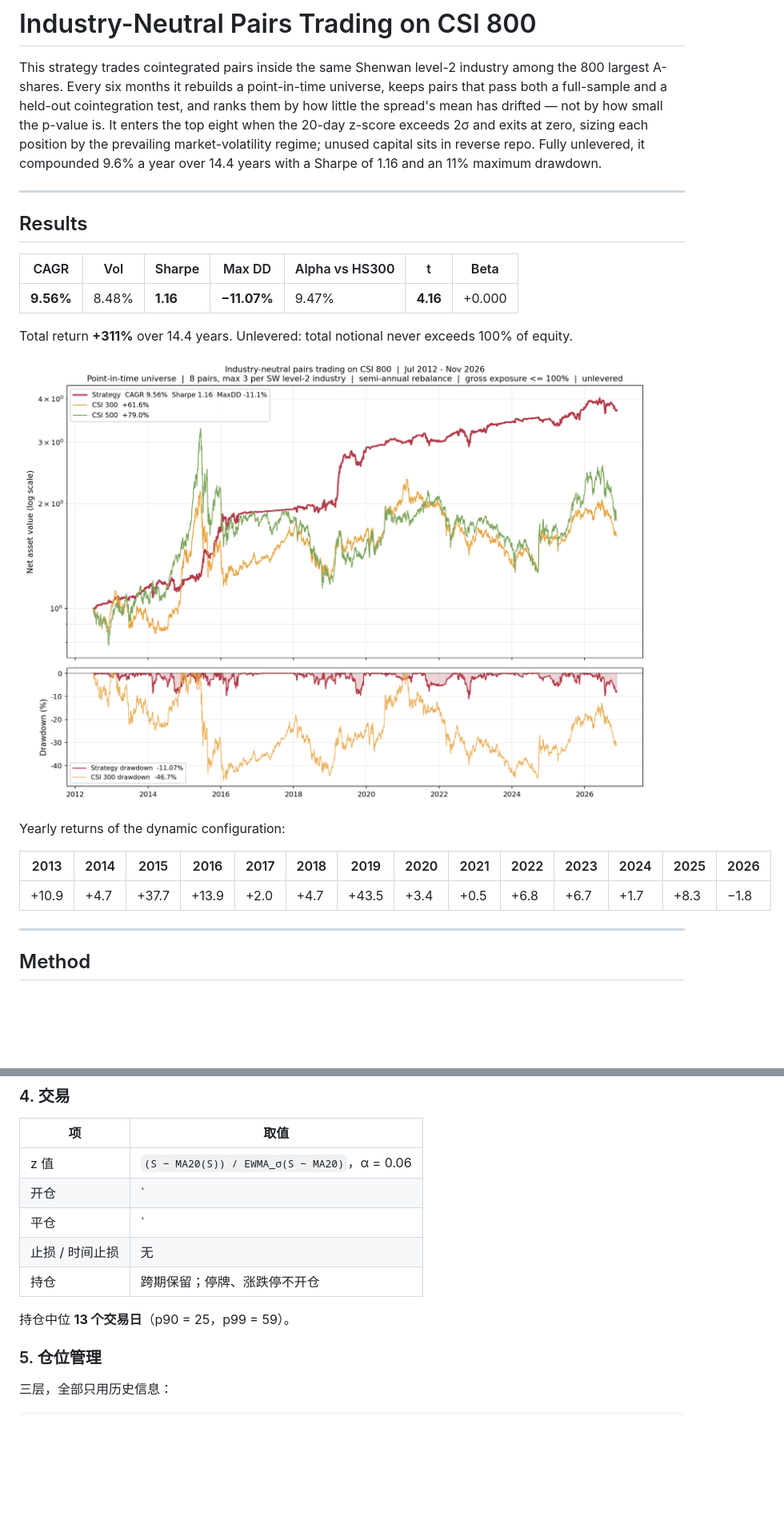
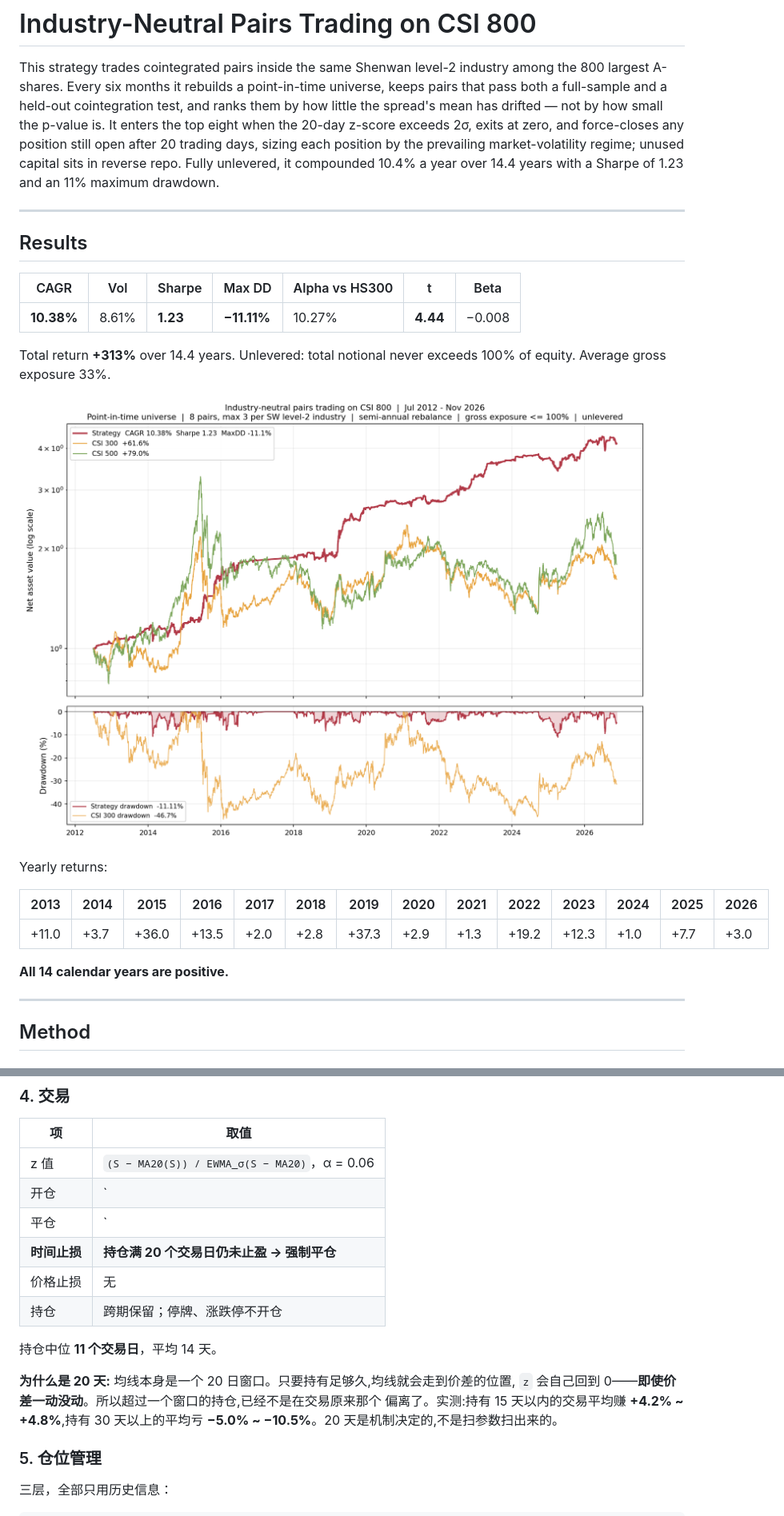
Before and after one commit to 2003yzhe/Pairs-trading, a Markdown page: README.md, 2 parts joined by grey strips. Shown at 80% size. Rendered like a GitHub page; pictures changed too: results/equity_curve.png; blank space fills up the shorter version.

```diff
--- a/README.md
+++ b/README.md
@@ -5,9 +5,10 @@ among the 800 largest A-shares. Every six months it rebuilds a point-in-time
 universe, keeps pairs that pass both a full-sample and a held-out cointegration
 test, and ranks them by how little the spread's mean has drifted — not by how
 small the p-value is. It enters the top eight when the 20-day z-score exceeds
-2σ and exits at zero, sizing each position by the prevailing market-volatility
-regime; unused capital sits in reverse repo. Fully unlevered, it compounded
-9.6% a year over 14.4 years with a Sharpe of 1.16 and an 11% maximum drawdown.
+2σ, exits at zero, and force-closes any position still open after 20 trading
+days, sizing each position by the prevailing market-volatility regime; unused
+capital sits in reverse repo. Fully unlevered, it compounded 10.4% a year over
+14.4 years with a Sharpe of 1.23 and an 11% maximum drawdown.
 
 ---
 
@@ -15,18 +16,20 @@ regime; unused capital sits in reverse repo. Fully unlevered, it compounded
 
 | CAGR | Vol | Sharpe | Max DD | Alpha vs HS300 | t | Beta |
 |---|---|---|---|---|---|---|
-| **9.56%** | 8.48% | **1.16** | **−11.07%** | 9.47% | **4.16** | +0.000 |
+| **10.38%** | 8.61% | **1.23** | **−11.11%** | 10.27% | **4.44** | −0.008 |
 
-Total return **+311%** over 14.4 years. Unlevered: total notional never exceeds
-100% of equity.
+Total return **+313%** over 14.4 years. Unlevered: total notional never exceeds
+100% of equity. Average gross exposure 33%.
 
 ![Equity curve](results/equity_curve.png)
 
-Yearly returns of the dynamic configuration:
+Yearly returns:
 
 | 2013 | 2014 | 2015 | 2016 | 2017 | 2018 | 2019 | 2020 | 2021 | 2022 | 2023 | 2024 | 2025 | 2026 |
 |---|---|---|---|---|---|---|---|---|---|---|---|---|---|
-| +10.9 | +4.7 | +37.7 | +13.9 | +2.0 | +4.7 | +43.5 | +3.4 | +0.5 | +6.8 | +6.7 | +1.7 | +8.3 | −1.8 |
+| +11.0 | +3.7 | +36.0 | +13.5 | +2.0 | +2.8 | +37.3 | +2.9 | +1.3 | +19.2 | +12.3 | +1.0 | +7.7 | +3.0 |
+
+**All 14 calendar years are positive.**
 
 ---
 
@@ -266,10 +294,16 @@ point-in-time 股票池，只保留同时通过全样本与留出样本协整检
 | z 值 | `(S − MA20(S)) / EWMA_σ(S − MA20)`，α = 0.06 |
 | 开仓 | `|z| ≥ 2.0`（T−1 收盘出信号，T 日收盘成交） |
 | 平仓 | `|z| ≤ 0` |
-| 止损 / 时间止损 | 无 |
+| **时间止损** | **持仓满 20 个交易日仍未止盈 → 强制平仓** |
+| 价格止损 | 无 |
 | 持仓 | 跨期保留；停牌、涨跌停不开仓 |
 
-持仓中位 **13 个交易日**（p90 = 25，p99 = 59）。
+持仓中位 **11 个交易日**，平均 14 天。
+
+**为什么是 20 天:** 均线本身是一个 20 日窗口。只要持有足够久,均线就会走到价差的位置,
+`z` 会自己回到 0——**即使价差一动没动**。所以超过一个窗口的持仓,已经不是在交易原来那个
+偏离了。实测:持有 15 天以内的交易平均赚 **+4.2% ~ +4.8%**,持有 30 天以上的平均亏
+**−5.0% ~ −10.5%**。20 天是机制决定的,不是扫参数扫出来的。
 
 ### 5. 仓位管理
 
```
Also changed, not shown: other parts of README.md (+51 -19 lines), 6 other files.
